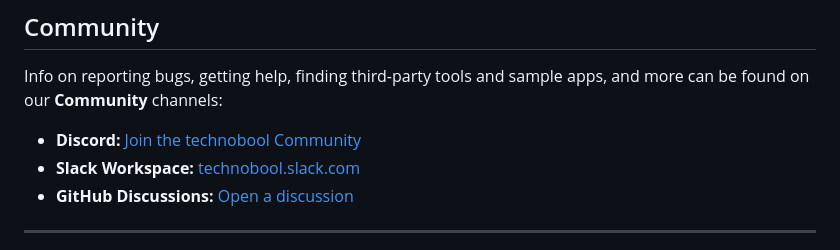
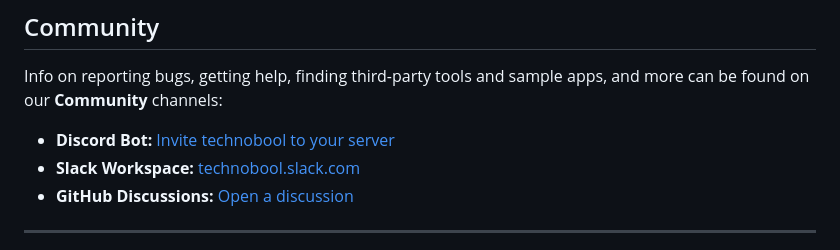
Before and after one commit to gutiluis/Flask-pet-adoption-with-docker, a Markdown page: readme.MD, the part around the change. Drawn GitHub-style.

Commit message:
Change Discord link to bot invitation
Updated Discord link to invite the technobool bot.

```diff
--- a/readme.MD
+++ b/readme.MD
@@ -289,7 +289,7 @@ If you are interested in reporting/fixing issues and contributing directly to th
 ## Community
 
 Info on reporting bugs, getting help, finding third-party tools and sample apps, and more can be found on our **Community** channels:
-* **Discord:** [Join the technobool Community](https://discord.gg/1532111090052370642)
+* **Discord Bot:** [Invite technobool to your server](https://discord.com/oauth2/authorize?client_id=1532111090052370642&scope=bot)
 * **Slack Workspace:** [technobool.slack.com](https://technobool.slack.com)
 * **GitHub Discussions:** [Open a discussion](https://github.com/gutiluis/Flask-pet-adoption-with-docker/discussions)
 
```
